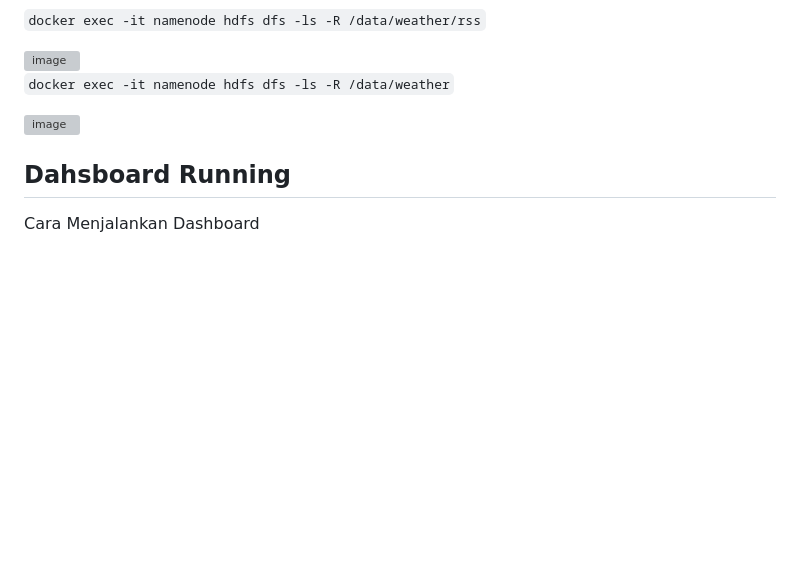
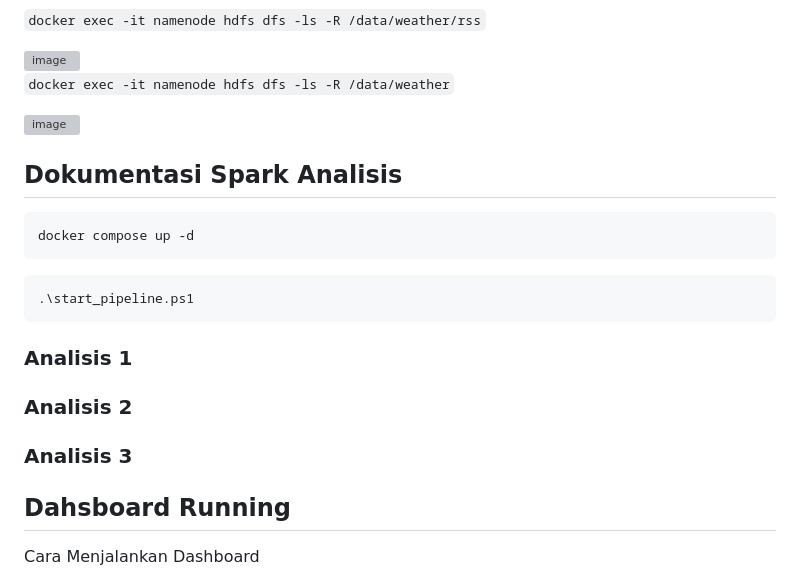
Before and after one commit to DanujaBastu/ETS-Bigdata, a Markdown page: README.md, the part around the change. Rendered like a GitHub page; blank space fills up the shorter version; grey boxes are pictures that could not be loaded.

Commit message:
Update README with Spark analysis and dashboard info
Add Spark analysis documentation and dashboard instructions.

````diff
--- a/README.md
+++ b/README.md
@@ -201,6 +201,18 @@ Data dari rss sebelumnya sudah tersimpan di hdfs dalam bentuk `.json` sehingga k
 
 <img width="1193" height="297" alt="image" src="https://github.com/user-attachments/assets/72c82102-a617-471a-905a-27db9a3262b8" />
 
+## Dokumentasi Spark Analisis
+```
+docker compose up -d
+```
+```
+.\start_pipeline.ps1
+```
+### Analisis 1
+### Analisis 2
+### Analisis 3
+
+
 ## Dahsboard Running
 Cara Menjalankan Dashboard
 ```
````
